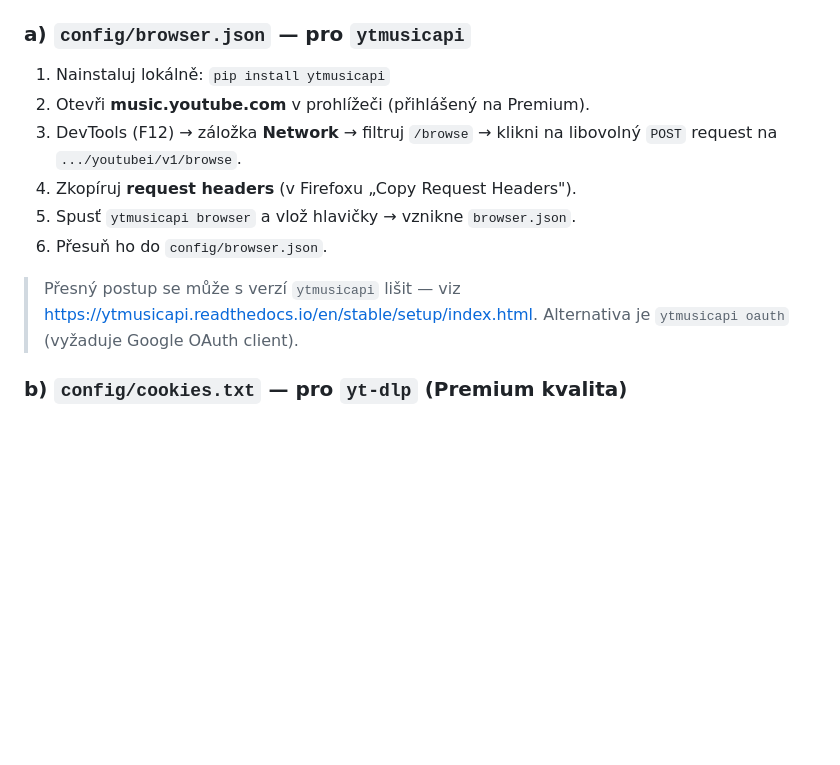
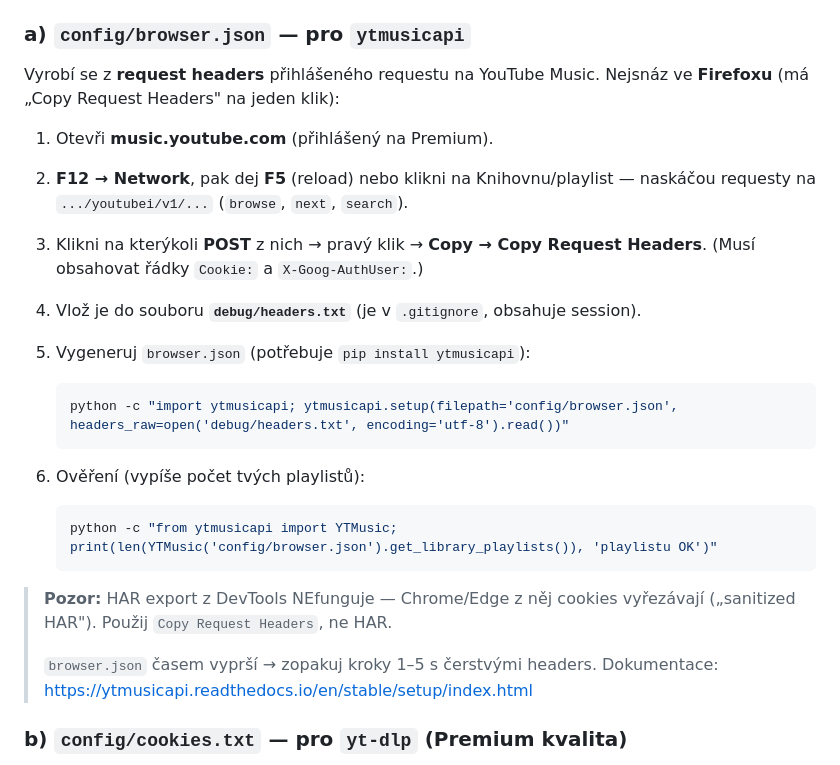
Before and after one commit to JarousNemec/standalone-home-player, a Markdown page: README.md, the part around the change. Drawn GitHub-style; blank space fills up the shorter version.

Commit message:
update README with detailed instructions for generating browser.json from YouTube Music request headers

````diff
--- a/README.md
+++ b/README.md
@@ -57,17 +57,32 @@ soubory ve složce `config/`.
 
 ### a) `config/browser.json` — pro `ytmusicapi`
 
-1. Nainstaluj lokálně: `pip install ytmusicapi`
-2. Otevři **music.youtube.com** v prohlížeči (přihlášený na Premium).
-3. DevTools (F12) → záložka **Network** → filtruj `/browse` → klikni na
-   libovolný `POST` request na `.../youtubei/v1/browse`.
-4. Zkopíruj **request headers** (v Firefoxu „Copy Request Headers").
-5. Spusť `ytmusicapi browser` a vlož hlavičky → vznikne `browser.json`.
-6. Přesuň ho do `config/browser.json`.
+Vyrobí se z **request headers** přihlášeného requestu na YouTube Music.
+Nejsnáz ve **Firefoxu** (má „Copy Request Headers" na jeden klik):
 
-> Přesný postup se může s verzí `ytmusicapi` lišit — viz
-> <https://ytmusicapi.readthedocs.io/en/stable/setup/index.html>.
-> Alternativa je `ytmusicapi oauth` (vyžaduje Google OAuth client).
+1. Otevři **music.youtube.com** (přihlášený na Premium).
+2. **F12 → Network**, pak dej **F5** (reload) nebo klikni na Knihovnu/playlist —
+   naskáčou requesty na `.../youtubei/v1/...` (`browse`, `next`, `search`).
+3. Klikni na kterýkoli **POST** z nich → pravý klik → **Copy → Copy Request Headers**.
+   (Musí obsahovat řádky `Cookie:` a `X-Goog-AuthUser:`.)
+4. Vlož je do souboru **`debug/headers.txt`** (je v `.gitignore`, obsahuje session).
+5. Vygeneruj `browser.json` (potřebuje `pip install ytmusicapi`):
+
+   ```bash
+   python -c "import ytmusicapi; ytmusicapi.setup(filepath='config/browser.json', headers_raw=open('debug/headers.txt', encoding='utf-8').read())"
+   ```
+
+6. Ověření (vypíše počet tvých playlistů):
+
+   ```bash
+   python -c "from ytmusicapi import YTMusic; print(len(YTMusic('config/browser.json').get_library_playlists()), 'playlistu OK')"
+   ```
+
+> **Pozor:** HAR export z DevTools NEfunguje — Chrome/Edge z něj cookies
+> vyřezávají („sanitized HAR"). Použij `Copy Request Headers`, ne HAR.
+>
+> `browser.json` časem vyprší → zopakuj kroky 1–5 s čerstvými headers.
+> Dokumentace: <https://ytmusicapi.readthedocs.io/en/stable/setup/index.html>
 
 ### b) `config/cookies.txt` — pro `yt-dlp` (Premium kvalita)
 
````
